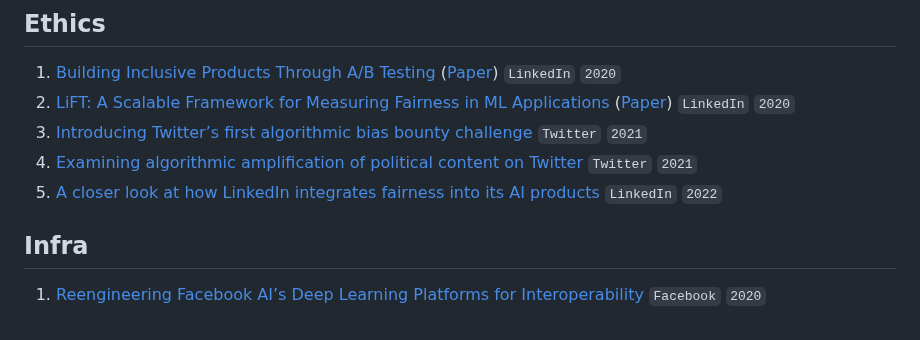
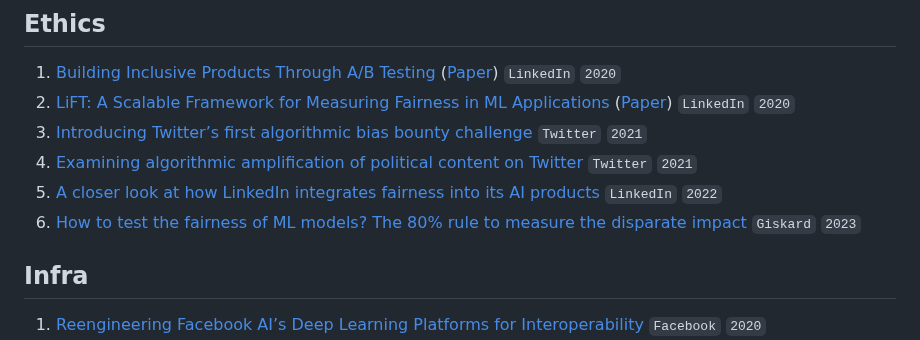
Before and after one commit to eugeneyan/applied-ml, a Markdown page: README.md, the part around the change. GitHub-like rendering.

Commit message:
Added disparate impact

```diff
--- a/README.md
+++ b/README.md
@@ -566,8 +566,9 @@ P.P.S, Looking for guides and interviews on applying ML? 👉[`applyingML`](http
 1. [Building Inclusive Products Through A/B Testing](https://engineering.linkedin.com/blog/2020/building-inclusive-products-through-a-b-testing) ([Paper](https://arxiv.org/pdf/2002.05819.pdf)) `LinkedIn` `2020`
 2. [LiFT: A Scalable Framework for Measuring Fairness in ML Applications](https://engineering.linkedin.com/blog/2020/lift-addressing-bias-in-large-scale-ai-applications) ([Paper](https://arxiv.org/pdf/2008.07433.pdf)) `LinkedIn` `2020`
 3. [Introducing Twitter’s first algorithmic bias bounty challenge](https://blog.twitter.com/engineering/en_us/topics/insights/2021/algorithmic-bias-bounty-challenge) `Twitter` `2021`
-3. [Examining algorithmic amplification of political content on Twitter](https://blog.twitter.com/en_us/topics/company/2021/rml-politicalcontent) `Twitter` `2021`
-3. [A closer look at how LinkedIn integrates fairness into its AI products](https://engineering.linkedin.com/blog/2022/a-closer-look-at-how-linkedin-integrates-fairness-into-its-ai-pr) `LinkedIn` `2022`
+4. [Examining algorithmic amplification of political content on Twitter](https://blog.twitter.com/en_us/topics/company/2021/rml-politicalcontent) `Twitter` `2021`
+5. [A closer look at how LinkedIn integrates fairness into its AI products](https://engineering.linkedin.com/blog/2022/a-closer-look-at-how-linkedin-integrates-fairness-into-its-ai-pr) `LinkedIn` `2022`
+6. [How to test the fairness of ML models? The 80% rule to measure the disparate impact](https://www.giskard.ai/knowledge/how-to-test-ml-models-5-the-80-rule-to-measure-disparity) `Giskard` `2023`
 
 ## Infra
 1. [Reengineering Facebook AI’s Deep Learning Platforms for Interoperability](https://ai.facebook.com/blog/reengineering-facebook-ais-deep-learning-platforms-for-interoperability) `Facebook` `2020`
```
